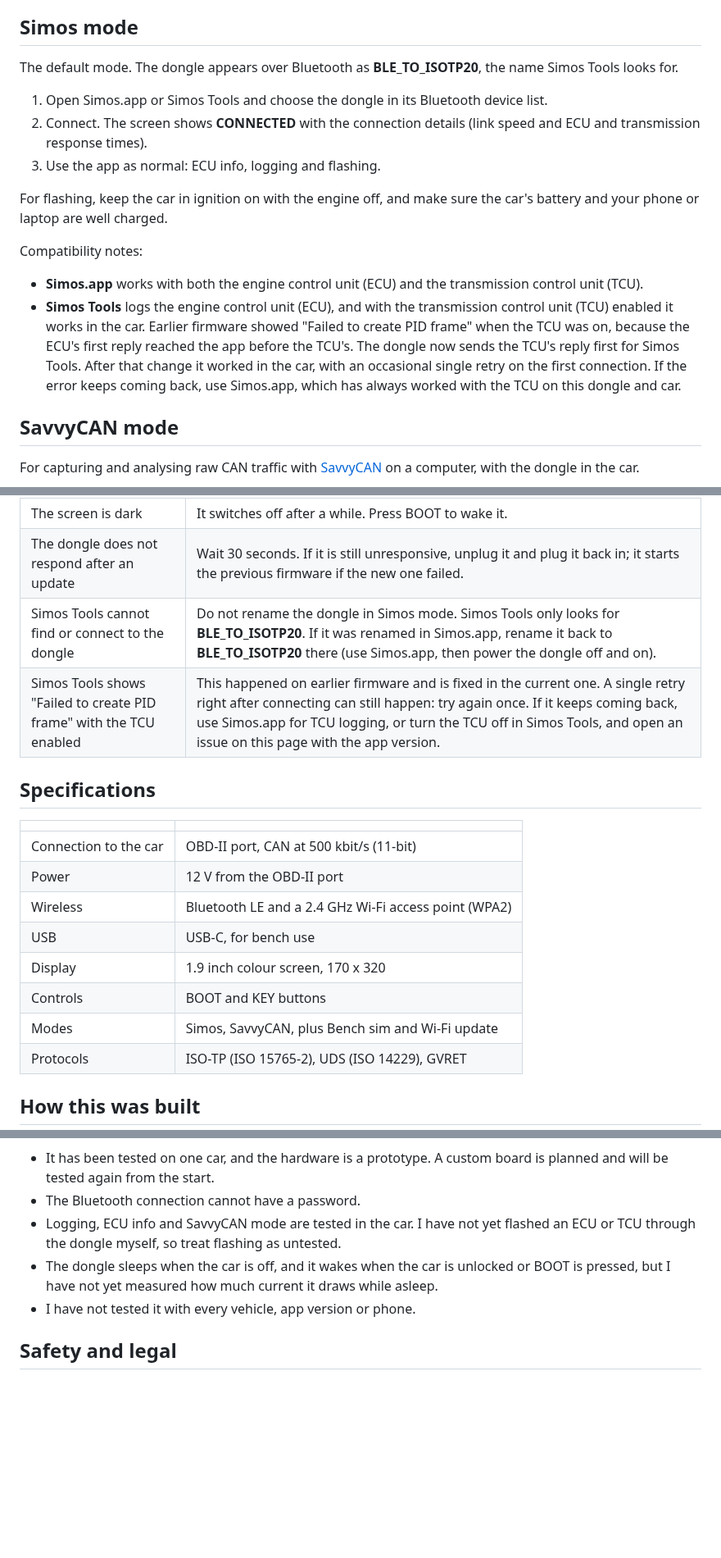
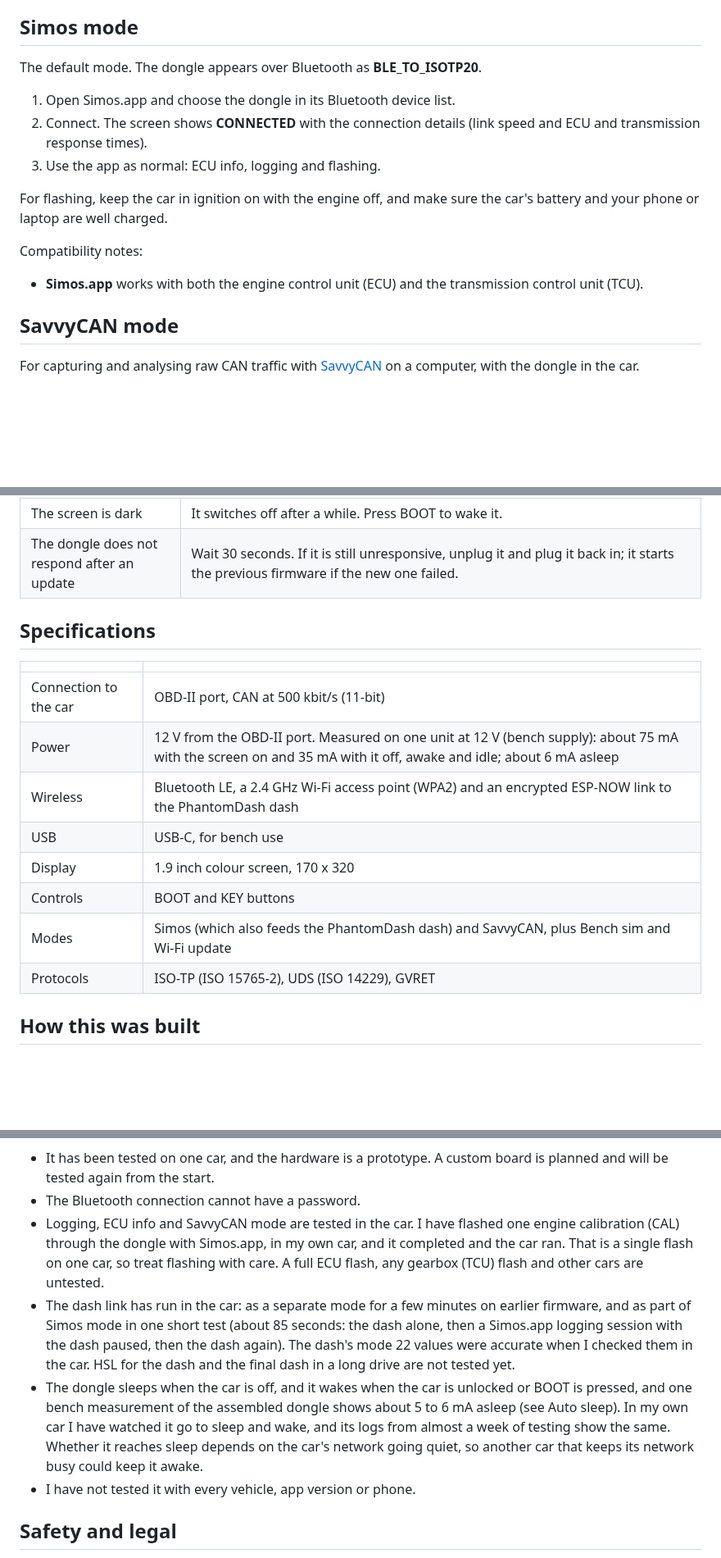
Before and after one commit to NotActuallyBlue/PhantomCAN, a Markdown page: README.md, 3 parts joined by grey strips. Shown at 82% size. Rendered like a GitHub page; blank space fills up the shorter version.

```diff
--- a/README.md
+++ b/README.md
@@ -83,9 +84,9 @@ app without a car. Nothing is sent on a car's CAN bus.
 
 ## Simos mode
 
-The default mode. The dongle appears over Bluetooth as **BLE_TO_ISOTP20**, the name Simos Tools looks for.
+The default mode. The dongle appears over Bluetooth as **BLE_TO_ISOTP20**.
 
-1. Open Simos.app or Simos Tools and choose the dongle in its Bluetooth device list.
+1. Open Simos.app and choose the dongle in its Bluetooth device list.
 2. Connect. The screen shows **CONNECTED** with the connection details (link speed and ECU and transmission response times).
 3. Use the app as normal: ECU info, logging and flashing.
 
@@ -95,7 +96,6 @@ charged.
 Compatibility notes:
 
 * **Simos.app** works with both the engine control unit (ECU) and the transmission control unit (TCU).
-* **Simos Tools** logs the engine control unit (ECU), and with the transmission control unit (TCU) enabled it works in the car. Earlier firmware showed "Failed to create PID frame" when the TCU was on, because the ECU's first reply reached the app before the TCU's. The dongle now sends the TCU's reply first for Simos Tools. After that change it worked in the car, with an occasional single retry on the first connection. If the error keeps coming back, use Simos.app, which has always worked with the TCU on this dongle and car.
 
 ## SavvyCAN mode
 
@@ -151,20 +161,18 @@ You can update over Wi-Fi without any cable.
 | Nothing answers, or the screen says BUS SILENT | Turn the ignition on and wait a few seconds. Some cars need the engine running before the OBD port wakes. |
 | The screen is dark | It switches off after a while. Press BOOT to wake it. |
 | The dongle does not respond after an update | Wait 30 seconds. If it is still unresponsive, unplug it and plug it back in; it starts the previous firmware if the new one failed. |
-| Simos Tools cannot find or connect to the dongle | Do not rename the dongle in Simos mode. Simos Tools only looks for **BLE_TO_ISOTP20**. If it was renamed in Simos.app, rename it back to **BLE_TO_ISOTP20** there (use Simos.app, then power the dongle off and on). |
-| Simos Tools shows "Failed to create PID frame" with the TCU enabled | This happened on earlier firmware and is fixed in the current one. A single retry right after connecting can still happen: try again once. If it keeps coming back, use Simos.app for TCU logging, or turn the TCU off in Simos Tools, and open an issue on this page with the app version. |
 
 ## Specifications
 
 | | |
 |---|---|
 | Connection to the car | OBD-II port, CAN at 500 kbit/s (11-bit) |
-| Power | 12 V from the OBD-II port |
-| Wireless | Bluetooth LE and a 2.4 GHz Wi-Fi access point (WPA2) |
+| Power | 12 V from the OBD-II port. Measured on one unit at 12 V (bench supply): about 75 mA with the screen on and 35 mA with it off, awake and idle; about 6 mA asleep |
+| Wireless | Bluetooth LE, a 2.4 GHz Wi-Fi access point (WPA2) and an encrypted ESP-NOW link to the PhantomDash dash |
 | USB | USB-C, for bench use |
 | Display | 1.9 inch colour screen, 170 x 320 |
 | Controls | BOOT and KEY buttons |
-| Modes | Simos, SavvyCAN, plus Bench sim and Wi-Fi update |
+| Modes | Simos (which also feeds the PhantomDash dash) and SavvyCAN, plus Bench sim and Wi-Fi update |
 | Protocols | ISO-TP (ISO 15765-2), UDS (ISO 14229), GVRET |
 
 ## How this was built
@@ -190,8 +198,9 @@ What is not proven yet, so you can decide for yourself:
 
 * It has been tested on one car, and the hardware is a prototype. A custom board is planned and will be tested again from the start.
 * The Bluetooth connection cannot have a password.
-* Logging, ECU info and SavvyCAN mode are tested in the car. I have not yet flashed an ECU or TCU through the dongle myself, so treat flashing as untested.
-* The dongle sleeps when the car is off, and it wakes when the car is unlocked or BOOT is pressed, but I have not yet measured how much current it draws while asleep.
+* Logging, ECU info and SavvyCAN mode are tested in the car. I have flashed one engine calibration (CAL) through the dongle with Simos.app, in my own car, and it completed and the car ran. That is a single flash on one car, so treat flashing with care. A full ECU flash, any gearbox (TCU) flash and other cars are untested.
+* The dash link has run in the car: as a separate mode for a few minutes on earlier firmware, and as part of Simos mode in one short test (about 85 seconds: the dash alone, then a Simos.app logging session with the dash paused, then the dash again). The dash's mode 22 values were accurate when I checked them in the car. HSL for the dash and the final dash in a long drive are not tested yet.
+* The dongle sleeps when the car is off, and it wakes when the car is unlocked or BOOT is pressed, and one bench measurement of the assembled dongle shows about 5 to 6 mA asleep (see Auto sleep). In my own car I have watched it go to sleep and wake, and its logs from almost a week of testing show the same. Whether it reaches sleep depends on the car's network going quiet, so another car that keeps its network busy could keep it awake.
 * I have not tested it with every vehicle, app version or phone.
 
 ## Safety and legal
```
Also changed, not shown: other parts of README.md (+28 -16 lines), img/screens.png.
